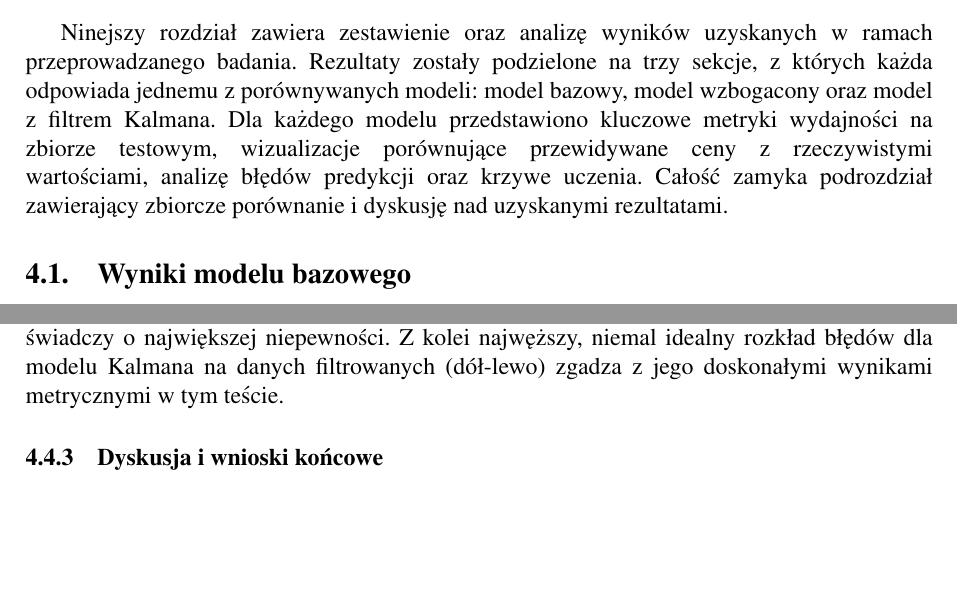
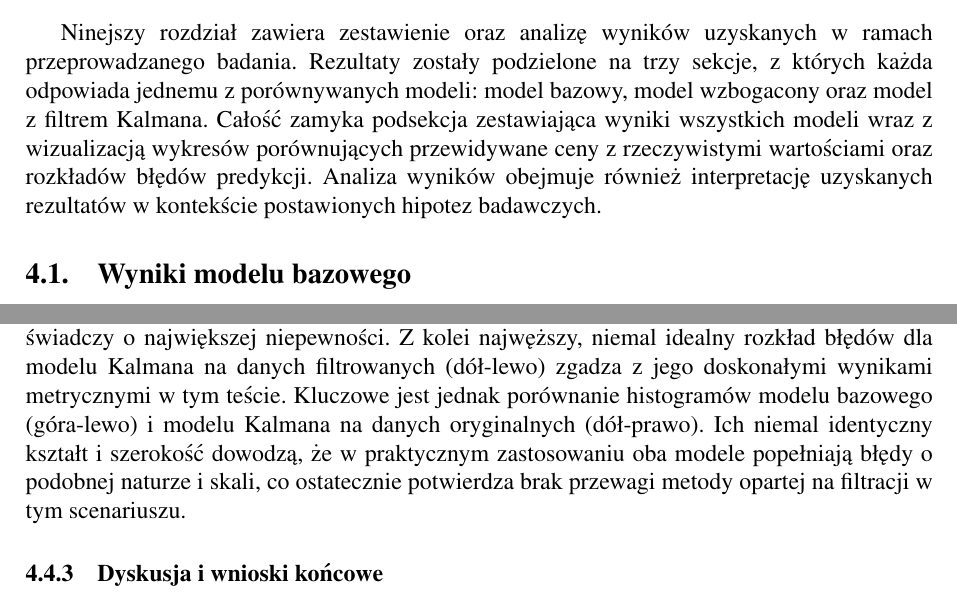
Before and after one commit to EmD4blju/kalman_stock_prediction, a LaTeX paper (documents/article/main.tex): two parts of pages 26 and 30 of 31, joined at a grey line, cut so that both start at the same text, the shorter picture padded with empty space. Compiled offline with pdfLaTeX.

Commit message:
docs: Article update

```diff
--- a/documents/article/main.tex
+++ b/documents/article/main.tex
@@ -863,8 +863,8 @@ W następnym rozdziale zaprezentowane zostaną wyniki przeprowadzonych eksperyme
 \section{Wyniki badań}
 Ninejszy rozdział zawiera zestawienie oraz analizę wyników uzyskanych w ramach przeprowadzanego badania.
 Rezultaty zostały podzielone na trzy sekcje, z których każda odpowiada jednemu z porównywanych modeli: model bazowy, model wzbogacony oraz model z filtrem Kalmana.
-Dla każdego modelu przedstawiono kluczowe metryki wydajności na zbiorze testowym, wizualizacje porównujące przewidywane ceny z rzeczywistymi wartościami, analizę błędów predykcji oraz krzywe uczenia.
-Całość zamyka podrozdział zawierający zbiorcze porównanie i dyskusję nad uzyskanymi rezultatami.
+Całość zamyka podsekcja zestawiająca wyniki wszystkich modeli wraz z wizualizacją wykresów porównujących przewidywane ceny z rzeczywistymi wartościami oraz rozkładów błędów predykcji.
+Analiza wyników obejmuje również interpretację uzyskanych rezultatów w kontekście postawionych hipotez badawczych.
 
 \subsection{Wyniki modelu bazowego}
 % Model bazowy, wykorzystujący jedynie historyczne ceny zamknięcia, osiągnął następujące wyniki na zbiorze testowym:
@@ -1035,6 +1035,7 @@ Dodatkowo, analiza rozkładów błędów (rys. \ref{fig:all_errors_distribution}
 \end{figure}
 Histogramy potwierdzają, że model wzbogacony ma najszerszy rozkład błędów, co świadczy o największej niepewności.
 Z kolei najwęższy, niemal idealny rozkład błędów dla modelu Kalmana na danych filtrowanych (dół-lewo) zgadza z jego doskonałymi wynikami metrycznymi w tym teście.
+Kluczowe jest jednak porównanie histogramów modelu bazowego (góra-lewo) i modelu Kalmana na danych oryginalnych (dół-prawo). Ich niemal identyczny kształt i szerokość dowodzą, że w praktycznym zastosowaniu oba modele popełniają błędy o podobnej naturze i skali, co ostatecznie potwierdza brak przewagi metody opartej na filtracji w tym scenariuszu.
 
 \subsubsection{Dyskusja i wnioski końcowe}
 Analiza porównawcza jednoznacznie wskazuje, że w przeprowadzonym badaniu najskuteczniejszym podejściem okazał się model bazowy.
```
Also changed, not shown: documents/article/main.pdf, documents/article/main.tex (9 more changed lines), 2 other files.
